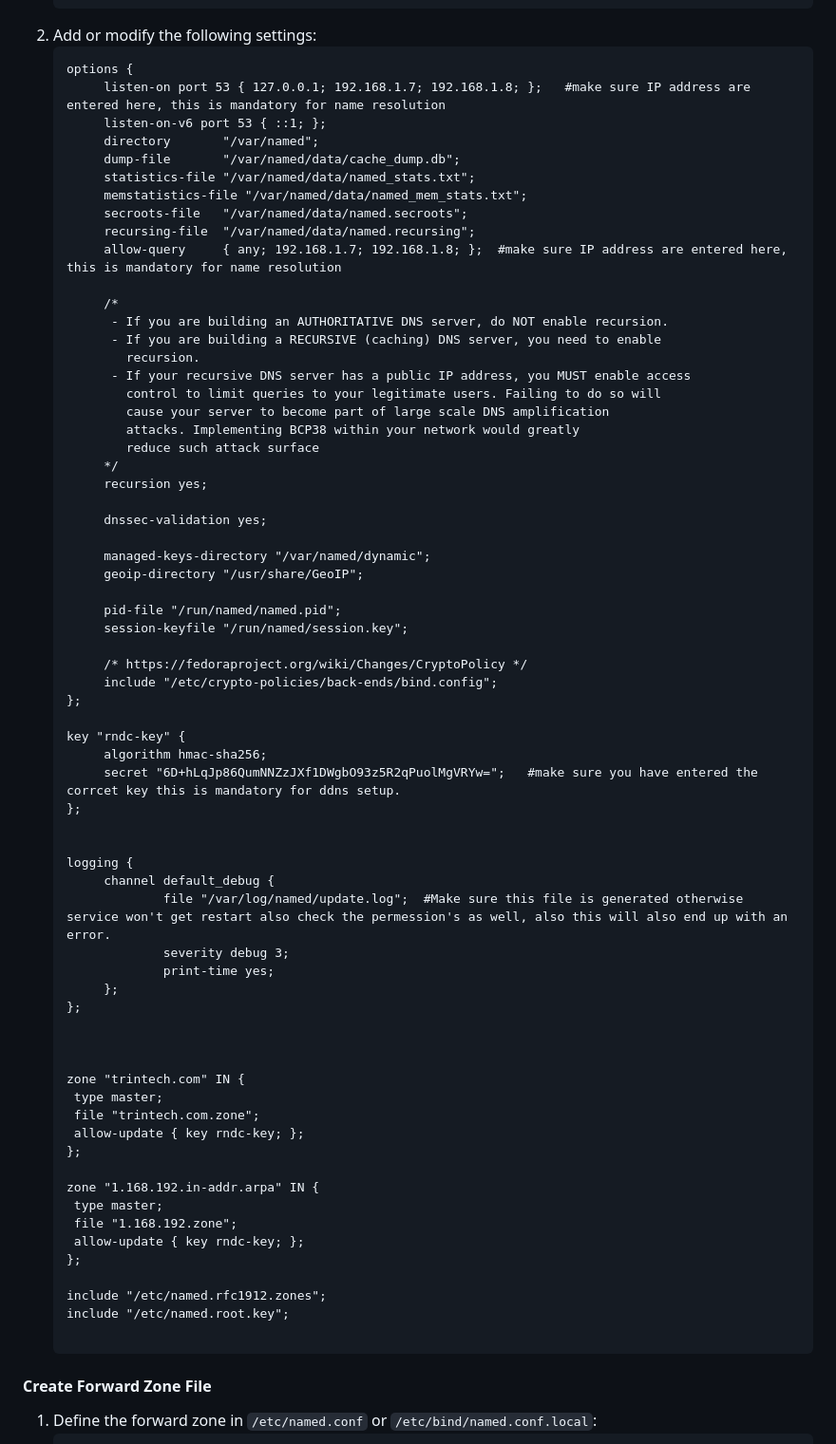
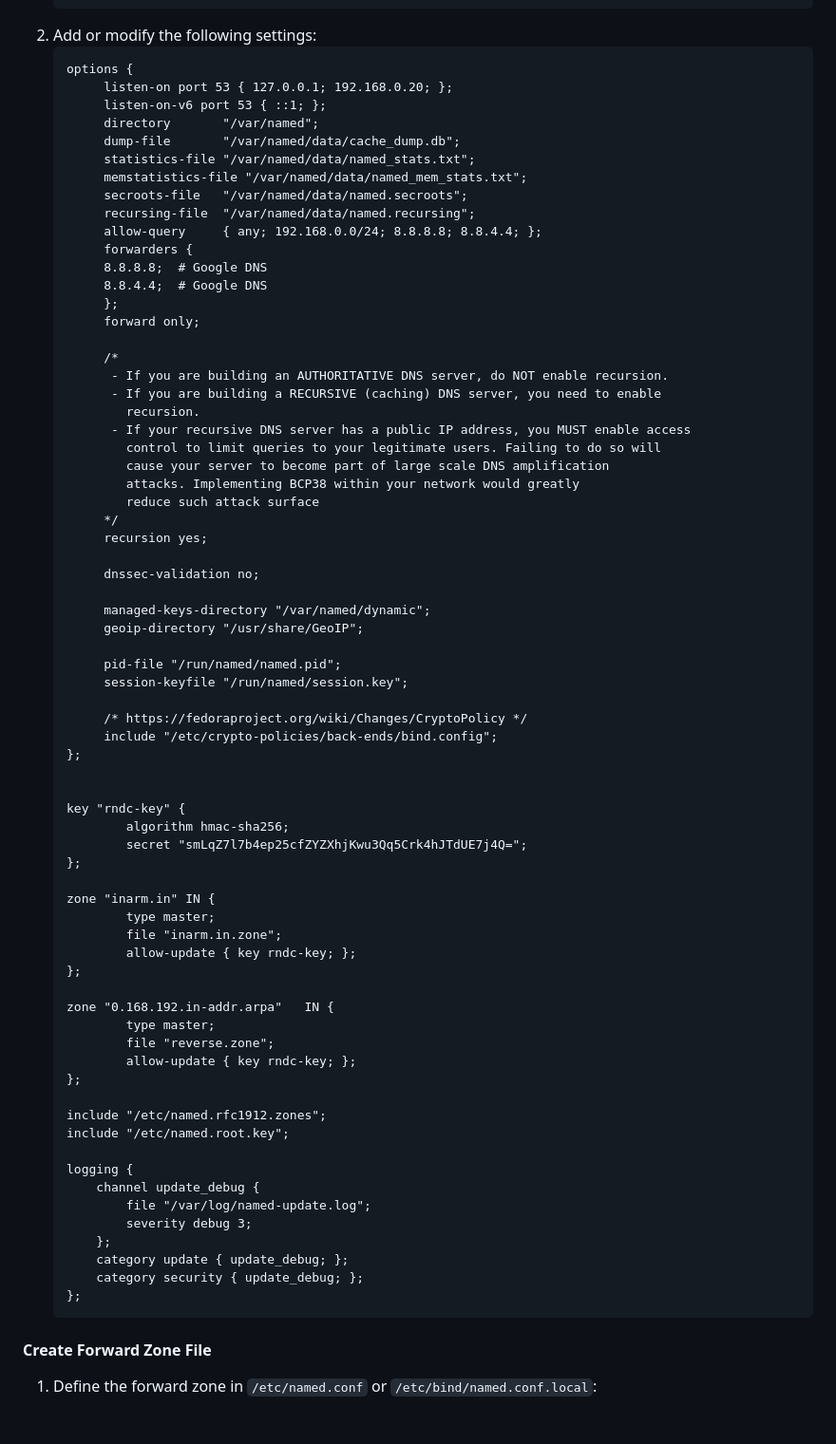
Before and after one commit to krishna-kishore-reddy/OKDCluster, a Markdown page: README.md, the part around the change printed below. Shown: that part at 95% size. Rendered like a GitHub page; blank space fills up the shorter version.

````diff
--- a/README.md
+++ b/README.md
@@ -55,7 +55,7 @@ value will be stored under /etc as rndc.key i.e /etc/rndc.key
 2. Add or modify the following settings:
    ```
    options {
-        listen-on port 53 { 127.0.0.1; 192.168.1.7; 192.168.1.8; };   #make sure IP address are entered here, this is mandatory for name resolution
+        listen-on port 53 { 127.0.0.1; 192.168.0.20; };
         listen-on-v6 port 53 { ::1; };
         directory       "/var/named";
         dump-file       "/var/named/data/cache_dump.db";
@@ -63,7 +63,12 @@ value will be stored under /etc as rndc.key i.e /etc/rndc.key
         memstatistics-file "/var/named/data/named_mem_stats.txt";
         secroots-file   "/var/named/data/named.secroots";
         recursing-file  "/var/named/data/named.recursing";
-        allow-query     { any; 192.168.1.7; 192.168.1.8; };  #make sure IP address are entered here, this is mandatory for name resolution
+        allow-query     { any; 192.168.0.0/24; 8.8.8.8; 8.8.4.4; };
+        forwarders {
+        8.8.8.8;  # Google DNS
+        8.8.4.4;  # Google DNS
+        };
+        forward only;
 
         /*
          - If you are building an AUTHORITATIVE DNS server, do NOT enable recursion.
@@ -77,7 +82,7 @@ value will be stored under /etc as rndc.key i.e /etc/rndc.key
         */
         recursion yes;
 
-        dnssec-validation yes;
+        dnssec-validation no;
 
         managed-keys-directory "/var/named/dynamic";
         geoip-directory "/usr/share/GeoIP";
@@ -89,37 +94,35 @@ value will be stored under /etc as rndc.key i.e /etc/rndc.key
         include "/etc/crypto-policies/back-ends/bind.config";
    };
 
+
    key "rndc-key" {
-        algorithm hmac-sha256;
-        secret "6D+hLqJp86QumNNZzJXf1DWgbO93z5R2qPuolMgVRYw=";   #make sure you have entered the corrcet key this is mandatory for ddns setup.
+           algorithm hmac-sha256;
+           secret "smLqZ7l7b4ep25cfZYZXhjKwu3Qq5Crk4hJTdUE7j4Q=";
    };
 
-
-   logging {
-        channel default_debug {
-                file "/var/log/named/update.log";  #Make sure this file is generated otherwise service won't get restart also check the permession's as well, also this will also end up with an error.
-                severity debug 3;
-                print-time yes;
-        };
+   zone "inarm.in" IN {
+           type master;
+           file "inarm.in.zone";
+           allow-update { key rndc-key; };
    };
 
-
-
-   zone "trintech.com" IN {
-    type master;
-    file "trintech.com.zone";
-    allow-update { key rndc-key; };
-   };
-
-   zone "1.168.192.in-addr.arpa" IN {
-    type master;
-    file "1.168.192.zone";
-    allow-update { key rndc-key; };
+   zone "0.168.192.in-addr.arpa"   IN {
+           type master;
+           file "reverse.zone";
+           allow-update { key rndc-key; };
    };
 
    include "/etc/named.rfc1912.zones";
    include "/etc/named.root.key";
 
+   logging {
+       channel update_debug {
+           file "/var/log/named-update.log";
+           severity debug 3;
+       };
+       category update { update_debug; };
+       category security { update_debug; };
+   };
    ```
 
 #### Create Forward Zone File
````
Also changed, not shown: other parts of README.md (+63 -34 lines).
